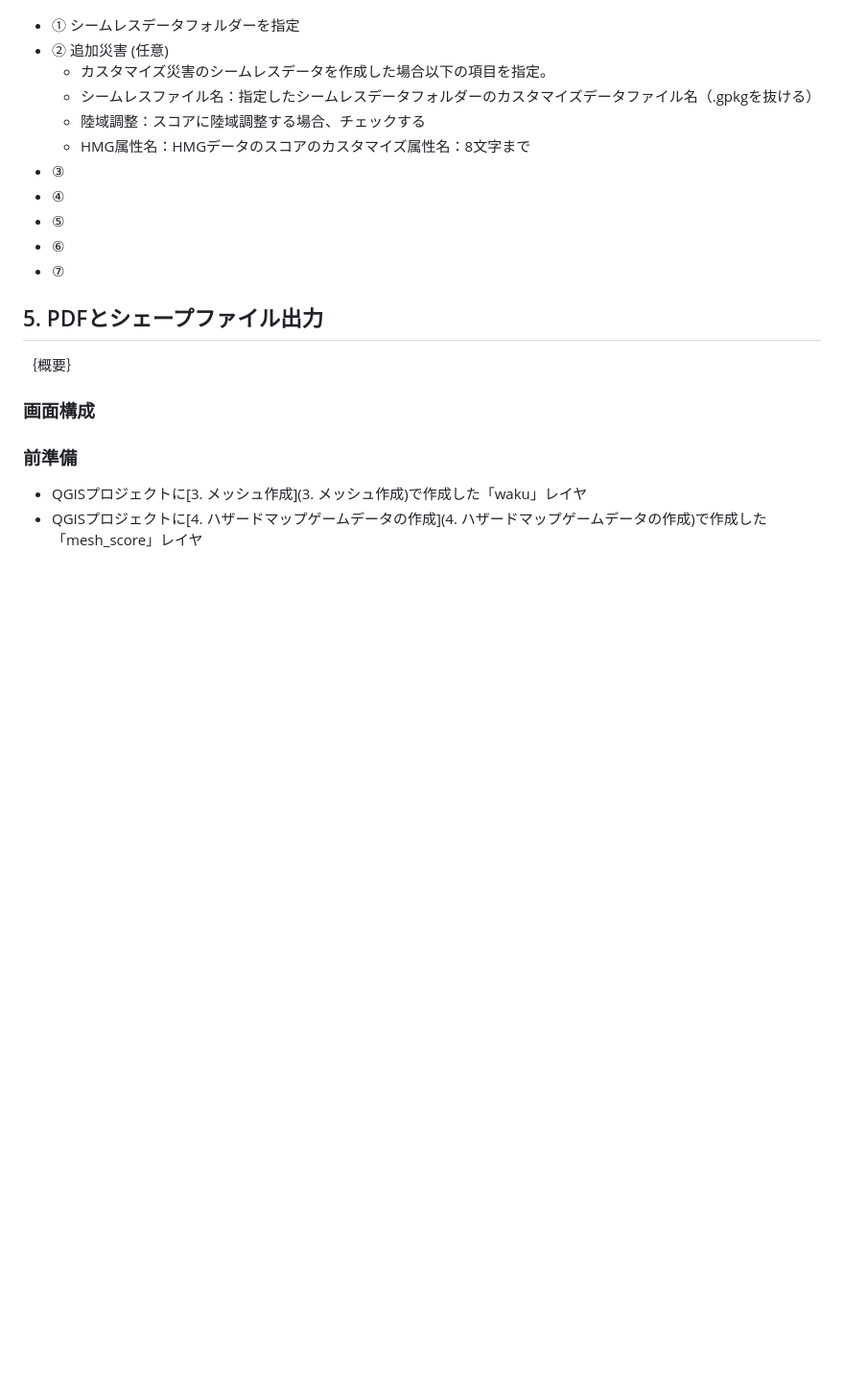
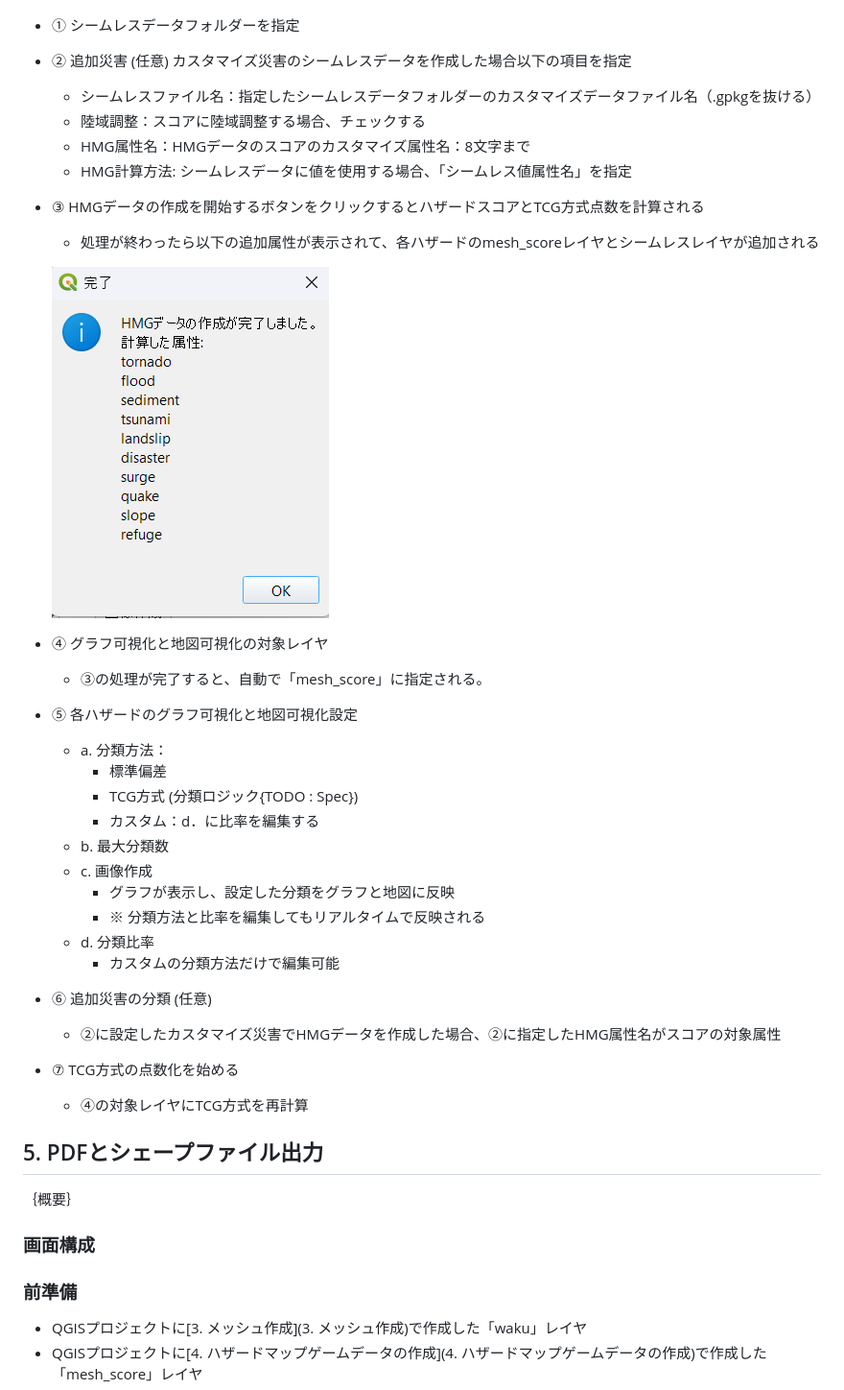
Before and after one commit to 0712kazu/HazardMapGame_tool, a Markdown page: doc/manual/maunal.md, the part around one of its changes. Shown at 96% size. GitHub-like rendering; pictures changed too: doc/manual/image-14.png (added); blank space fills up the shorter version.

Commit message:
HMGデータ作成とGraph OK

```diff
--- a/doc/manual/maunal.md
+++ b/doc/manual/maunal.md
@@ -147,16 +150,34 @@ QGISプロジェクト
 ### 画面構成と手順
 ![Alt text](image-13.png)
 - ① シームレスデータフォルダーを指定
-- ② 追加災害 (任意)
-  - カスタマイズ災害のシームレスデータを作成した場合以下の項目を指定。
+- ② 追加災害 (任意) カスタマイズ災害のシームレスデータを作成した場合以下の項目を指定
   - シームレスファイル名：指定したシームレスデータフォルダーのカスタマイズデータファイル名（.gpkgを抜ける）
   - 陸域調整：スコアに陸域調整する場合、チェックする
   - HMG属性名：HMGデータのスコアのカスタマイズ属性名：8文字まで
-- ③
-- ④
-- ⑤
-- ⑥
-- ⑦
+  - HMG計算方法: シームレスデータに値を使用する場合、「シームレス値属性名」を指定
+- ③ HMGデータの作成を開始するボタンをクリックするとハザードスコアとTCG方式点数を計算される
+  - 処理が終わったら以下の追加属性が表示されて、各ハザードのmesh_scoreレイヤとシームレスレイヤが追加される
+
+  ![Alt text](image-14.png)
+
+- ④ グラフ可視化と地図可視化の対象レイヤ
+  - ③の処理が完了すると、自動で「mesh_score」に指定される。
+- ⑤ 各ハザードのグラフ可視化と地図可視化設定
+  - a. 分類方法：
+    - 標準偏差
+    - TCG方式 (分類ロジック{TODO : Spec})
+    - カスタム：d．に比率を編集する
+  - b. 最大分類数
+  - c. 画像作成
+    - グラフが表示し、設定した分類をグラフと地図に反映
+    - ※ 分類方法と比率を編集してもリアルタイムで反映される
+  - d. 分類比率
+    - カスタムの分類方法だけで編集可能
+
+- ⑥ 追加災害の分類 (任意)
+  - ②に設定したカスタマイズ災害でHMGデータを作成した場合、②に指定したHMG属性名がスコアの対象属性
+- ⑦ TCG方式の点数化を始める
+  - ④の対象レイヤにTCG方式を再計算
 ## 5. PDFとシェープファイル出力
 ｛概要｝
 ### 画面構成
```
Also changed, not shown: other parts of doc/manual/maunal.md (+3 -0 lines), 1 other file.
